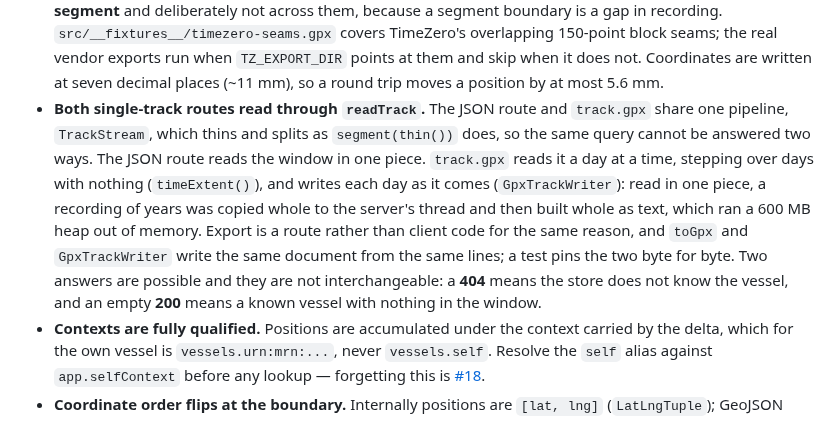
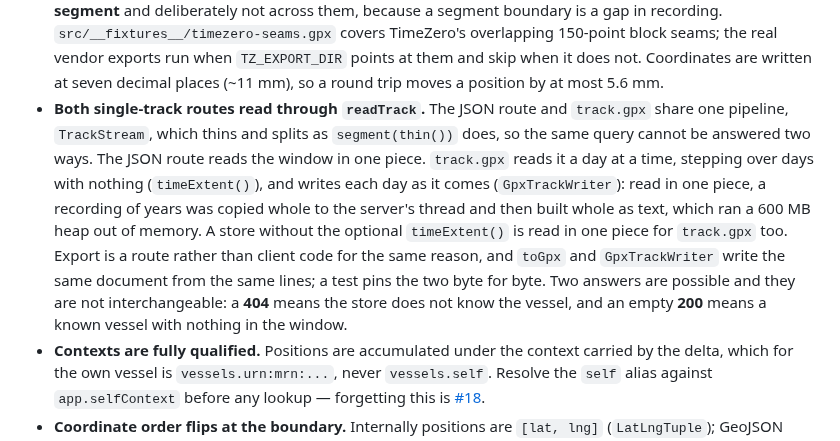
Before and after one commit to SignalK/tracks, a Markdown page: AGENTS.md, the part around the change. GitHub-like rendering.

Commit message:
docs: say a store without timeExtent() is read whole for a GPX export

```diff
--- a/AGENTS.md
+++ b/AGENTS.md
@@ -87,7 +87,7 @@ error in an unrelated file should not stop the suite.
 - **A track breaks where the recording stopped, not where its points are spaced.** Thinning spaces the kept points further apart than anything recorded between them. So `thin()` records on each point it keeps after dropping others the longest pause among them (`pauseBefore`), and `segment()` compares `pauseBetween()` with the gap rather than raw timestamps. Code that copies or thins points must keep that field, or a thinned track falls apart into one-point segments ([#133](https://github.com/SignalK/tracks/issues/133)).
 - **The webapp is plain static files, deliberately.** `public/` ships as-is and the server mounts it at `/@signalk/tracks-plugin` from the `signalk-webapp` keyword; there is no build step, because a bundler would mean a second build output for a page this size. Two consequences: `public` must stay in the `files` allowlist or the webapp silently vanishes from the published package, and everything the page references must be **relative**, since it is served from a scoped path. It lists tracks from the v2 API — note that API **refuses an unbounded multi-context query**, so the list passes a `duration` — asking for the own vessel's alone first and for the whole list as soon as that request settles, whether it brings tracks, none or an error, or its own shorter wait runs out, so that the own rows show before a month of AIS traffic is read and a stalled request cannot take the list's time (the store answers one query at a time, so asked together they waited behind the list), and links each recorded row to the v1 `track.gpx` route for export (an imported row to the plugin route `/plugins/tracks/imports/<id>/track.gpx`, since v1 never returns imports; it asks for read access through `router.access('readonly')` where the server offers it), because a page with no bundler cannot reach `toGpx` and duplicating GPX serialisation in it would drift from the module. Its label logic duplicates `trackLabel()` because it cannot import from `src/`; `webapp.test.ts` pins the two together.
 - **GPX parsing goes through a real XML parser.** `gpx.ts` reads with `@xmldom/xmldom` and writes by hand, because a pattern cannot tell markup from text — a commented-out `<trk>`, or a `<trkseg>` inside CDATA, is text. Two consequences follow. **A document that is not well-formed yields no tracks** rather than the readable half, since returning part of a broken file claims a success it does not support. And **an invalid character reference does not survive a round trip**: the parser decodes `&#0;` into a character XML cannot express, and `toGpx` drops it on the way out. Values are checked on top of the parser, not by it: a coordinate must be an `xsd:decimal` within ±90/±180, a `<time>` must be an `xsd:dateTime` (`Date.parse` alone reads a bare `2024` and rolls `2024-02-30` into March), structural elements must be in GPX's namespace or none, and the Signal K context is matched on its **namespace URI** in the track's own `<extensions>` — never a trackpoint's, or a foreign `<context>` claims the vessel's identity. **Points are sorted by time within each segment** and deliberately not across them, because a segment boundary is a gap in recording. `src/__fixtures__/timezero-seams.gpx` covers TimeZero's overlapping 150-point block seams; the real vendor exports run when `TZ_EXPORT_DIR` points at them and skip when it does not. Coordinates are written at seven decimal places (~11 mm), so a round trip moves a position by at most 5.6 mm.
-- **Both single-track routes read through `readTrack`.** The JSON route and `track.gpx` share one pipeline, `TrackStream`, which thins and splits as `segment(thin())` does, so the same query cannot be answered two ways. The JSON route reads the window in one piece. `track.gpx` reads it a day at a time, stepping over days with nothing (`timeExtent()`), and writes each day as it comes (`GpxTrackWriter`): read in one piece, a recording of years was copied whole to the server's thread and then built whole as text, which ran a 600 MB heap out of memory. Export is a route rather than client code for the same reason, and `toGpx` and `GpxTrackWriter` write the same document from the same lines; a test pins the two byte for byte. Two answers are possible and they are not interchangeable: a **404** means the store does not know the vessel, and an empty **200** means a known vessel with nothing in the window.
+- **Both single-track routes read through `readTrack`.** The JSON route and `track.gpx` share one pipeline, `TrackStream`, which thins and splits as `segment(thin())` does, so the same query cannot be answered two ways. The JSON route reads the window in one piece. `track.gpx` reads it a day at a time, stepping over days with nothing (`timeExtent()`), and writes each day as it comes (`GpxTrackWriter`): read in one piece, a recording of years was copied whole to the server's thread and then built whole as text, which ran a 600 MB heap out of memory. A store without the optional `timeExtent()` is read in one piece for `track.gpx` too. Export is a route rather than client code for the same reason, and `toGpx` and `GpxTrackWriter` write the same document from the same lines; a test pins the two byte for byte. Two answers are possible and they are not interchangeable: a **404** means the store does not know the vessel, and an empty **200** means a known vessel with nothing in the window.
 - **Contexts are fully qualified.** Positions are accumulated under the context carried by the delta, which for the own vessel is `vessels.urn:mrn:...`, never `vessels.self`. Resolve the `self` alias against `app.selfContext` before any lookup — forgetting this is [#18](https://github.com/SignalK/tracks/issues/18).
 - **Coordinate order flips at the boundary.** Internally positions are `[lat, lng]` (`LatLngTuple`); GeoJSON output is `[lng, lat]` via `toLngLat`. The `bbox` query parameter is `west,south,east,north` — GeoJSON order, matching the output rather than the internal one, and swapped to `[lat, lng]` corners as it is parsed. It was latitude-first up to 2.0.2. Check which side of that boundary you're on before "fixing" an order that looks wrong.
 - **The own vessel's spacing follows `navigation.state`, and only detail finer than the track resolution is thinned later.** `newPosition` takes a `resolution` per fix: for the own vessel from `stateResolutions` (default `anchored` at 1 s), for every other vessel from `otherVesselsResolution` (the track resolution unless set), whose transponder state is too often stale to follow. The sqlite store notes where it recorded finer than its resolution in `detail_spans`, and `prune()` thins what is older than `DETAIL_KEEP` (a day): a span that ended before that back to the resolution, and one still going on to the spacing an anchor alarm reads the whole stay at (`DETAIL_STAY_POINTS`), keeping the span's start so that spacing is measured from the drop. It thins those spans and nothing else; do not replace the spans with a guess from row spacing. That is the store with `storageTolerance` 0. At the plugin's default of 0.5 m, `thinOldDetail` does not run, and the simplification below takes its place.
```
